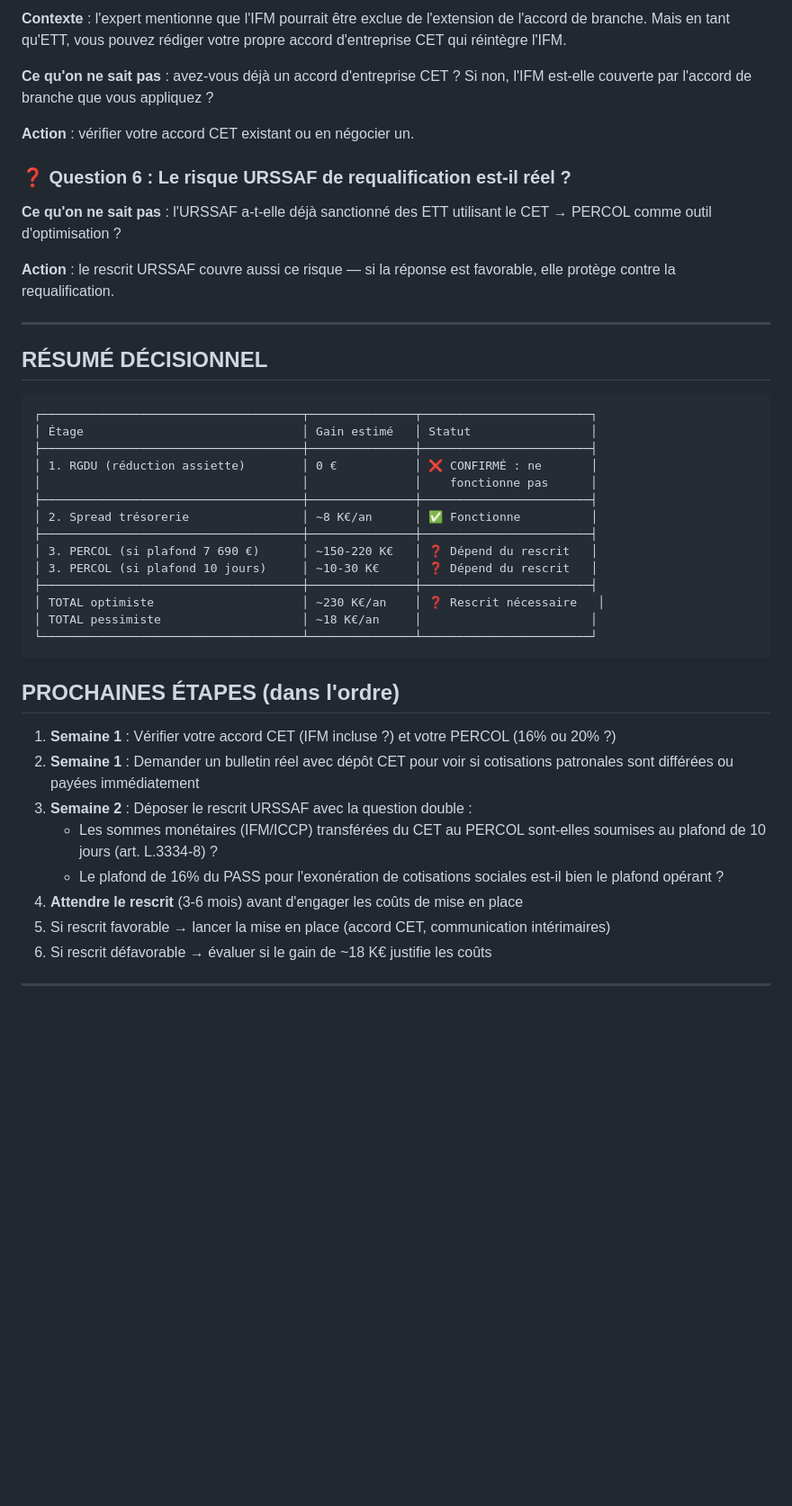
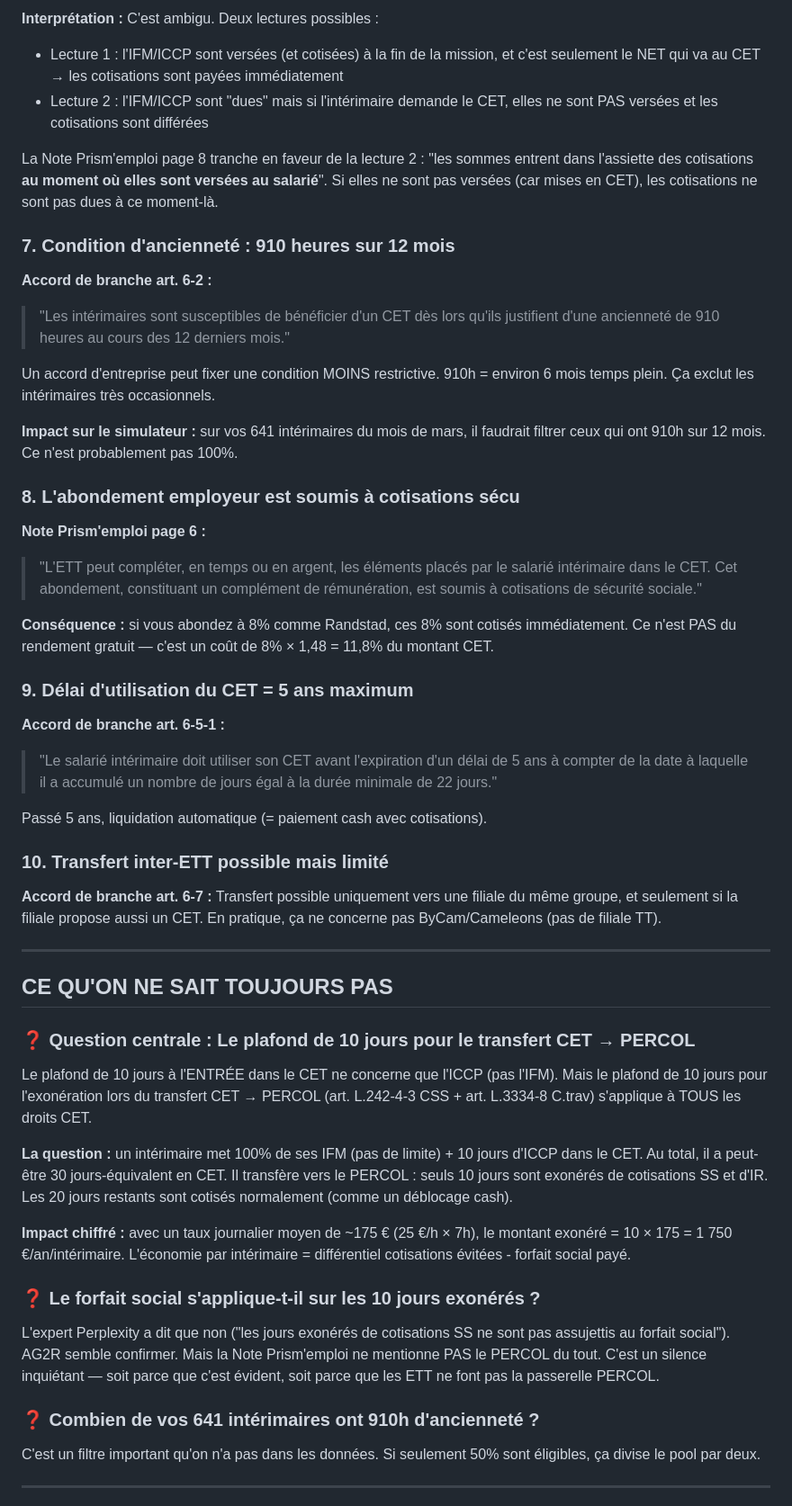
Before and after one commit to Bencode92/CET_OPTIM, a Markdown page: docs/ETAT_DES_LIEUX.md, the part around one of its changes. Shown at 90% size. Rendered like a GitHub page; blank space fills up the shorter version.

````diff
--- a/docs/ETAT_DES_LIEUX.md
+++ b/docs/ETAT_DES_LIEUX.md
@@ -138,47 +65,57 @@ Estimation : ~8 K€/an sur un encours de ~2,5 M€.
 
-**Contexte** : l'expert mentionne que l'IFM pourrait être exclue de l'extension de l'accord de branche. Mais en tant qu'ETT, vous pouvez rédiger votre propre accord d'entreprise CET qui réintègre l'IFM.
+**Interprétation :** C'est ambigu. Deux lectures possibles :
+- Lecture 1 : l'IFM/ICCP sont versées (et cotisées) à la fin de la mission, et c'est seulement le NET qui va au CET → les cotisations sont payées immédiatement
+- Lecture 2 : l'IFM/ICCP sont "dues" mais si l'intérimaire demande le CET, elles ne sont PAS versées et les cotisations sont différées
 
-**Ce qu'on ne sait pas** : avez-vous déjà un accord d'entreprise CET ? Si non, l'IFM est-elle couverte par l'accord de branche que vous appliquez ?
+La Note Prism'emploi page 8 tranche en faveur de la lecture 2 : "les sommes entrent dans l'assiette des cotisations **au moment où elles sont versées au salarié**". Si elles ne sont pas versées (car mises en CET), les cotisations ne sont pas dues à ce moment-là.
 
-**Action** : vérifier votre accord CET existant ou en négocier un.
+### 7. Condition d'ancienneté : 910 heures sur 12 mois
 
-### ❓ Question 6 : Le risque URSSAF de requalification est-il réel ?
+**Accord de branche art. 6-2 :**
+> "Les intérimaires sont susceptibles de bénéficier d'un CET dès lors qu'ils justifient d'une ancienneté de 910 heures au cours des 12 derniers mois."
 
-**Ce qu'on ne sait pas** : l'URSSAF a-t-elle déjà sanctionné des ETT utilisant le CET → PERCOL comme outil d'optimisation ?
+Un accord d'entreprise peut fixer une condition MOINS restrictive. 910h = environ 6 mois temps plein. Ça exclut les intérimaires très occasionnels.
 
-**Action** : le rescrit URSSAF couvre aussi ce risque — si la réponse est favorable, elle protège contre la requalification.
+**Impact sur le simulateur :** sur vos 641 intérimaires du mois de mars, il faudrait filtrer ceux qui ont 910h sur 12 mois. Ce n'est probablement pas 100%.
+
+### 8. L'abondement employeur est soumis à cotisations sécu
+
+**Note Prism'emploi page 6 :**
+> "L'ETT peut compléter, en temps ou en argent, les éléments placés par le salarié intérimaire dans le CET. Cet abondement, constituant un complément de rémunération, est soumis à cotisations de sécurité sociale."
+
+**Conséquence :** si vous abondez à 8% comme Randstad, ces 8% sont cotisés immédiatement. Ce n'est PAS du rendement gratuit — c'est un coût de 8% × 1,48 = 11,8% du montant CET.
+
+### 9. Délai d'utilisation du CET = 5 ans maximum
+
+**Accord de branche art. 6-5-1 :**
+> "Le salarié intérimaire doit utiliser son CET avant l'expiration d'un délai de 5 ans à compter de la date à laquelle il a accumulé un nombre de jours égal à la durée minimale de 22 jours."
+
+Passé 5 ans, liquidation automatique (= paiement cash avec cotisations).
+
+### 10. Transfert inter-ETT possible mais limité
+
+**Accord de branche art. 6-7 :**
+Transfert possible uniquement vers une filiale du même groupe, et seulement si la filiale propose aussi un CET. En pratique, ça ne concerne pas ByCam/Cameleons (pas de filiale TT).
 
 ---
 
-## RÉSUMÉ DÉCISIONNEL
+## CE QU'ON NE SAIT TOUJOURS PAS
 
-```
-┌─────────────────────────────────────┬───────────────┬────────────────────────┐
-│ Étage                               │ Gain estimé   │ Statut                 │
-├─────────────────────────────────────┼───────────────┼────────────────────────┤
-│ 1. RGDU (réduction assiette)        │ 0 €           │ ❌ CONFIRMÉ : ne       │
-│                                     │               │    fonctionne pas      │
-├─────────────────────────────────────┼───────────────┼────────────────────────┤
-│ 2. Spread trésorerie                │ ~8 K€/an      │ ✅ Fonctionne          │
-├─────────────────────────────────────┼───────────────┼────────────────────────┤
-│ 3. PERCOL (si plafond 7 690 €)      │ ~150-220 K€   │ ❓ Dépend du rescrit   │
-│ 3. PERCOL (si plafond 10 jours)     │ ~10-30 K€     │ ❓ Dépend du rescrit   │
-├─────────────────────────────────────┼───────────────┼────────────────────────┤
-│ TOTAL optimiste                     │ ~230 K€/an    │ ❓ Rescrit nécessaire   │
-│ TOTAL pessimiste                    │ ~18 K€/an     │                        │
-└─────────────────────────────────────┴───────────────┴────────────────────────┘
-```
+### ❓ Question centrale : Le plafond de 10 jours pour le transfert CET → PERCOL
 
-## PROCHAINES ÉTAPES (dans l'ordre)
+Le plafond de 10 jours à l'ENTRÉE dans le CET ne concerne que l'ICCP (pas l'IFM). Mais le plafond de 10 jours pour l'exonération lors du transfert CET → PERCOL (art. L.242-4-3 CSS + art. L.3334-8 C.trav) s'applique à TOUS les droits CET.
 
-1. **Semaine 1** : Vérifier votre accord CET (IFM incluse ?) et votre PERCOL (16% ou 20% ?)
-2. **Semaine 1** : Demander un bulletin réel avec dépôt CET pour voir si cotisations patronales sont différées ou payées immédiatement
-3. **Semaine 2** : Déposer le rescrit URSSAF avec la question double :
-   - Les sommes monétaires (IFM/ICCP) transférées du CET au PERCOL sont-elles soumises au plafond de 10 jours (art. L.3334-8) ?
-   - Le plafond de 16% du PASS pour l'exonération de cotisations sociales est-il bien le plafond opérant ?
-4. **Attendre le rescrit** (3-6 mois) avant d'engager les coûts de mise en place
-5. Si rescrit favorable → lancer la mise en place (accord CET, communication intérimaires)
-6. Si rescrit défavorable → évaluer si le gain de ~18 K€ justifie les coûts
+**La question :** un intérimaire met 100% de ses IFM (pas de limite) + 10 jours d'ICCP dans le CET. Au total, il a peut-être 30 jours-équivalent en CET. Il transfère vers le PERCOL : seuls 10 jours sont exonérés de cotisations SS et d'IR. Les 20 jours restants sont cotisés normalement (comme un déblocage cash).
+
+**Impact chiffré :** avec un taux journalier moyen de ~175 € (25 €/h × 7h), le montant exonéré = 10 × 175 = 1 750 €/an/intérimaire. L'économie par intérimaire = différentiel cotisations évitées - forfait social payé.
+
+### ❓ Le forfait social s'applique-t-il sur les 10 jours exonérés ?
+
+L'expert Perplexity a dit que non ("les jours exonérés de cotisations SS ne sont pas assujettis au forfait social"). AG2R semble confirmer. Mais la Note Prism'emploi ne mentionne PAS le PERCOL du tout. C'est un silence inquiétant — soit parce que c'est évident, soit parce que les ETT ne font pas la passerelle PERCOL.
+
+### ❓ Combien de vos 641 intérimaires ont 910h d'ancienneté ?
+
+C'est un filtre important qu'on n'a pas dans les données. Si seulement 50% sont éligibles, ça divise le pool par deux.
 
 ---
 
````
Also changed, not shown: other parts of docs/ETAT_DES_LIEUX.md (+72 -110 lines).
